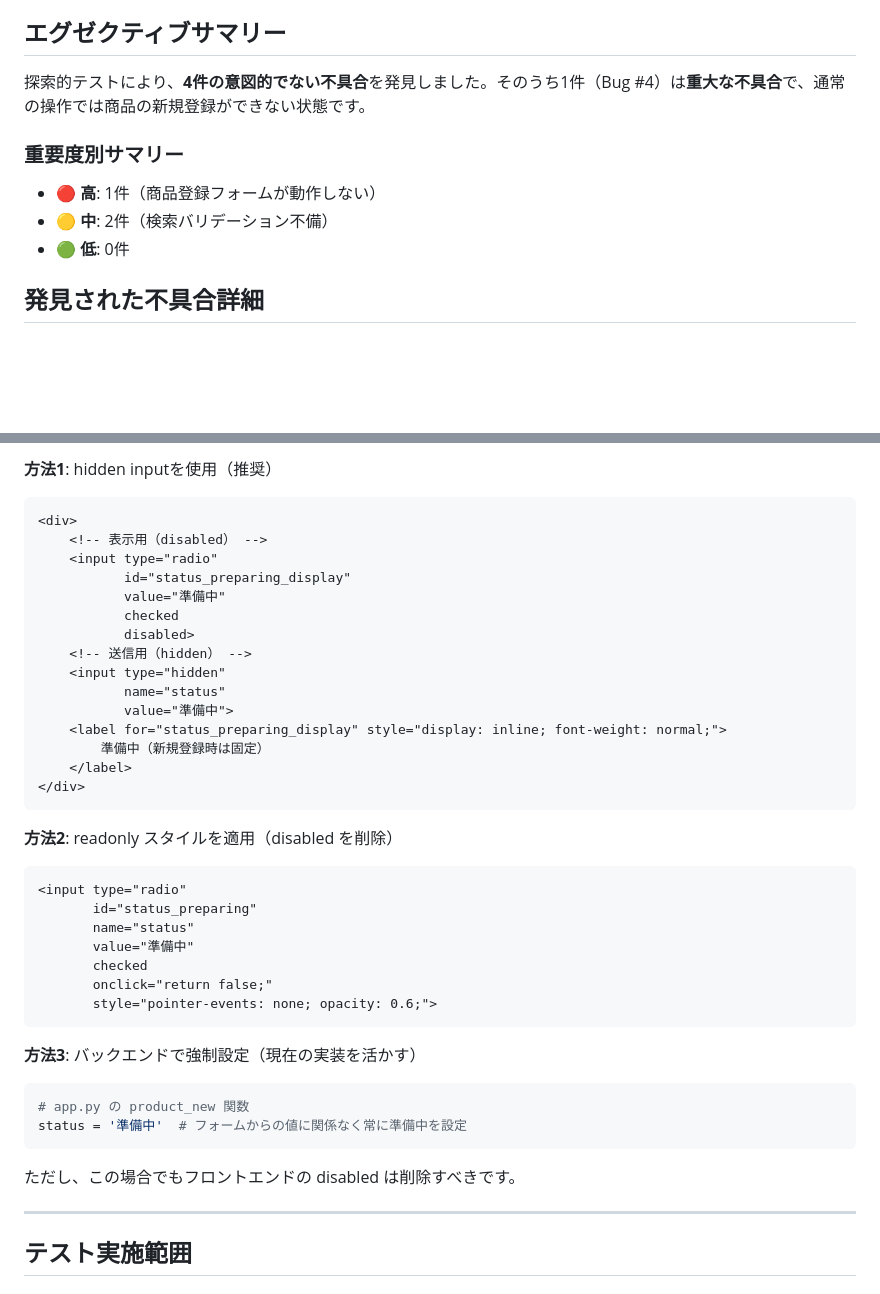
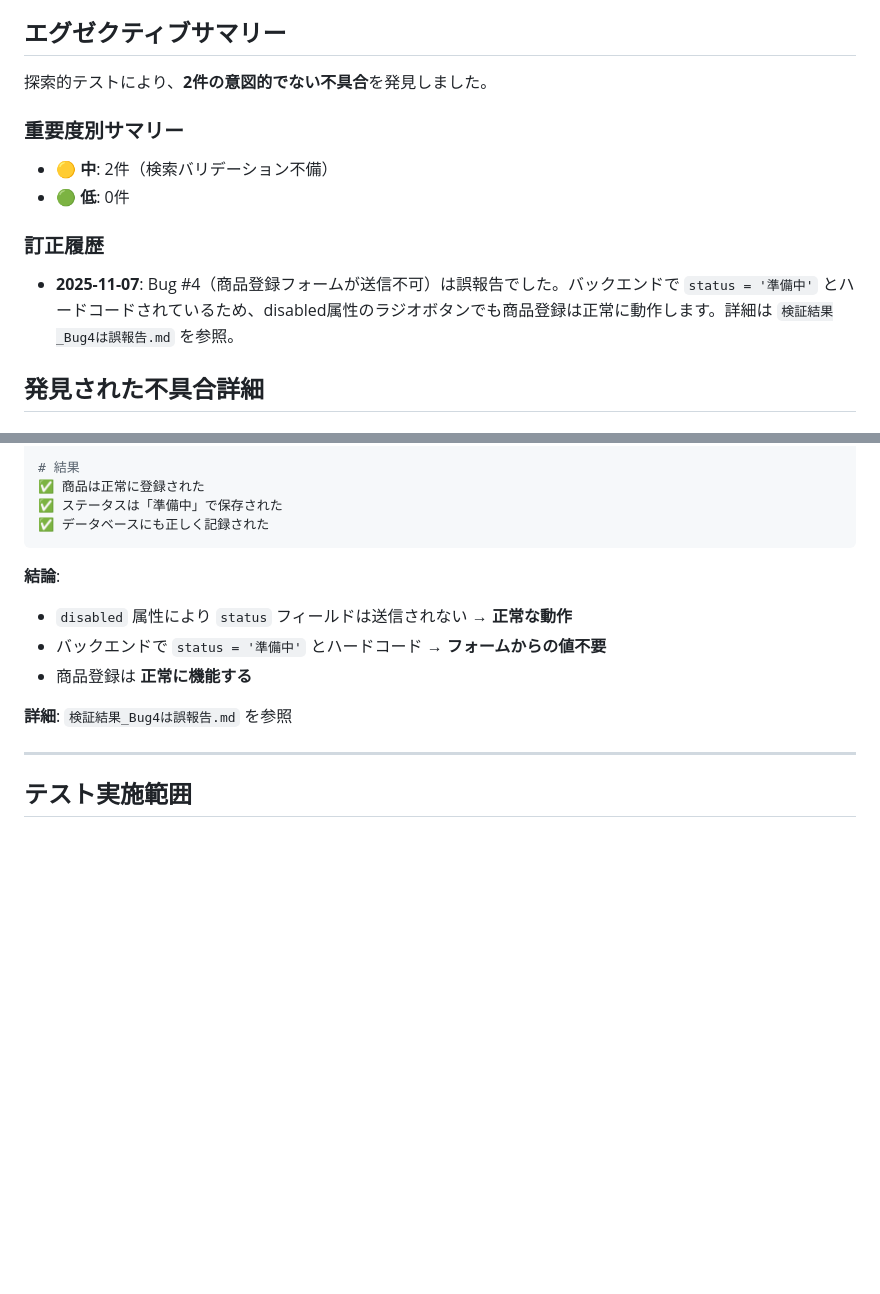
Before and after one commit to nhnmomonga/qa-practice-app, a Markdown page: 探索的テストレポート.md, 2 parts joined by grey strips. Rendered like a GitHub page; blank space fills up the shorter version.

Commit message:
Bug #4誤報告を訂正：商品登録は正常に動作することを検証
Co-authored-by: nhnmomonga <1097727+nhnmomonga@users.noreply.github.com>

````diff
--- a/探索的テストレポート.md
+++ b/探索的テストレポート.md
@@ -17,12 +17,14 @@
 
 ## エグゼクティブサマリー
 
-探索的テストにより、**4件の意図的でない不具合**を発見しました。そのうち1件（Bug #4）は**重大な不具合**で、通常の操作では商品の新規登録ができない状態です。
+探索的テストにより、**2件の意図的でない不具合**を発見しました。
 
 ### 重要度別サマリー
-- 🔴 **高**: 1件（商品登録フォームが動作しない）
 - 🟡 **中**: 2件（検索バリデーション不備）
 - 🟢 **低**: 0件
+
+### 訂正履歴
+- **2025-11-07**: Bug #4（商品登録フォームが送信不可）は誤報告でした。バックエンドで `status = '準備中'` とハードコードされているため、disabled属性のラジオボタンでも商品登録は正常に動作します。詳細は `検証結果_Bug4は誤報告.md` を参照。
 
 ## 発見された不具合詳細
 
@@ -210,39 +186,15 @@ document.querySelector('input[name="status"]').disabled = false;
-**方法1**: hidden inputを使用（推奨）
-```html
-<div>
-    <!-- 表示用（disabled） -->
-    <input type="radio"
-           id="status_preparing_display"
-           value="準備中"
-           checked
-           disabled>
-    <!-- 送信用（hidden） -->
-    <input type="hidden"
-           name="status"
-           value="準備中">
-    <label for="status_preparing_display" style="display: inline; font-weight: normal;">
-        準備中（新規登録時は固定）
-    </label>
-</div>
+# 結果
+✅ 商品は正常に登録された
+✅ ステータスは「準備中」で保存された
+✅ データベースにも正しく記録された
 ```
 
-**方法2**: readonly スタイルを適用（disabled を削除）
-```html
-<input type="radio"
-       id="status_preparing"
-       name="status"
-       value="準備中"
-       checked
-       onclick="return false;"
-       style="pointer-events: none; opacity: 0.6;">
-```
+**結論**:
+- `disabled` 属性により `status` フィールドは送信されない → **正常な動作**
+- バックエンドで `status = '準備中'` とハードコード → **フォームからの値不要**
+- 商品登録は **正常に機能する**
 
-**方法3**: バックエンドで強制設定（現在の実装を活かす）
-```python
-# app.py の product_new 関数
-status = '準備中'  # フォームからの値に関係なく常に準備中を設定
-```
-ただし、この場合でもフロントエンドの disabled は削除すべきです。
+**詳細**: `検証結果_Bug4は誤報告.md` を参照
 
 ---
 
````
Also changed, not shown: other parts of 探索的テストレポート.md (+36 -68 lines), バグチケット一覧.md (+33 -71 lines), 検証結果_Bug4は誤報告.md (added, +143 -0 lines).
